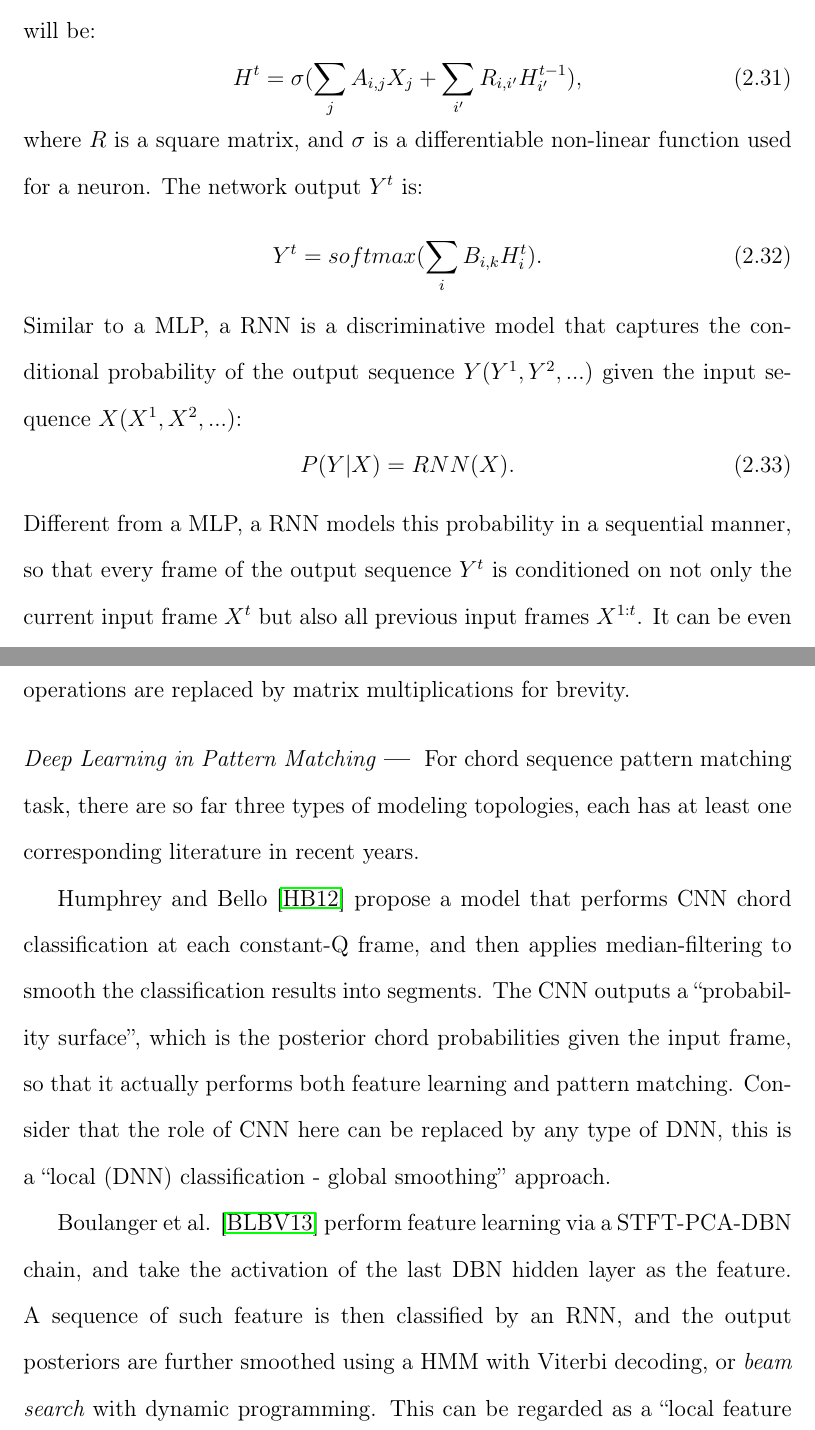
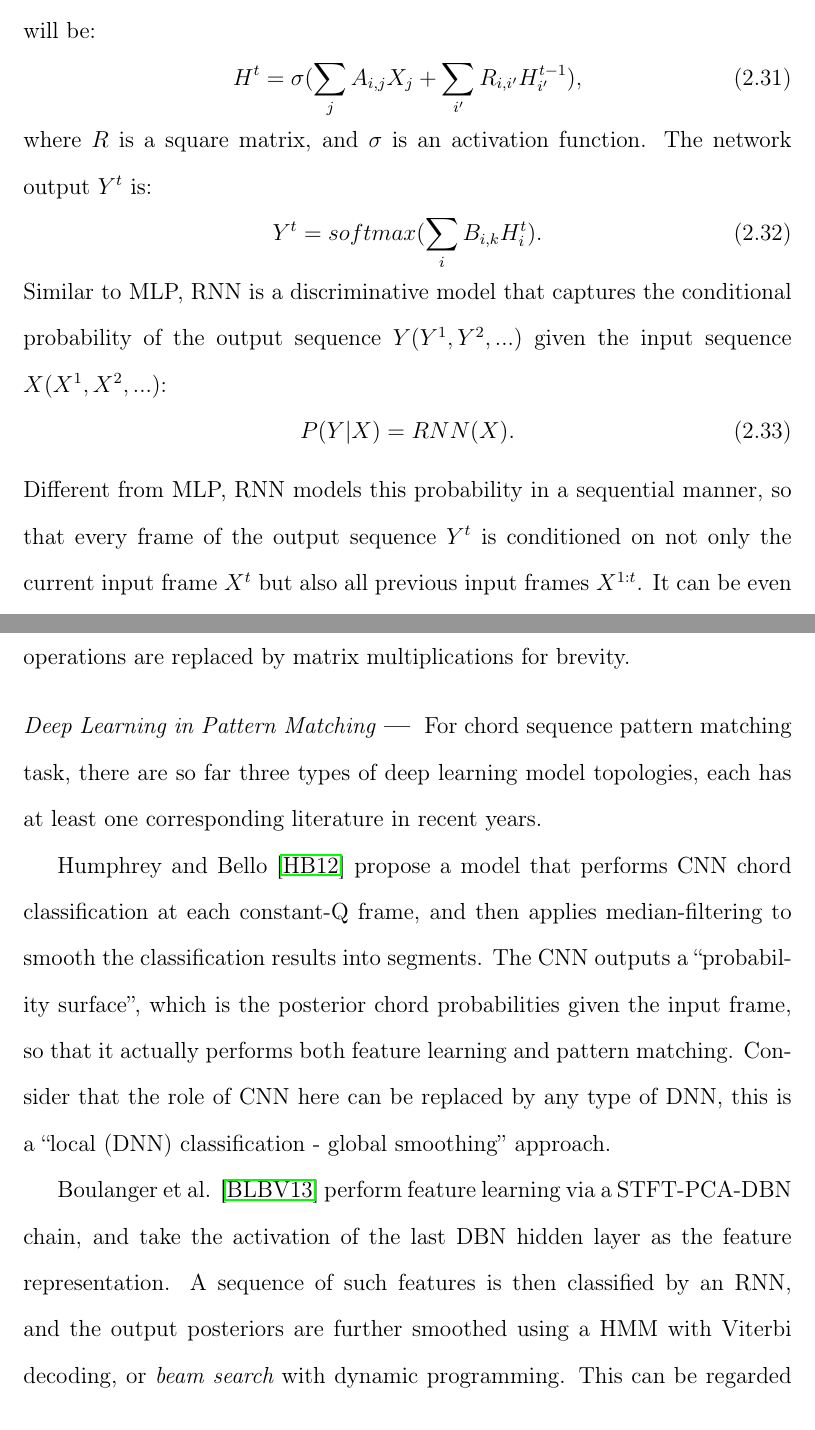
Before and after one commit to tangkk/phd-thesis-junqi-deng, a LaTeX thesis (junqi-thesis-hku.tex, which reads 2/background.tex): two parts of pages 76 and 79 of 208, joined at a grey line, cut so that both start at the same text. Compiled offline with pdfLaTeX.

Commit message:
better
up to \subsection{Chord Vocabularies and Output Format}

```diff
--- a/2/background.tex
+++ b/2/background.tex
@@ -606,15 +606,15 @@ This network has only three sets of weights, namely, $A$, $B$ and $R$. Normally,
 \begin{equation}
 H^t = \sigma(\sum_j A_{i,j}X_j + \sum_{i'} R_{i,i'}H^{t-1}_{i'}),
 \end{equation}
-where $R$ is a square matrix, and $\sigma$ is a differentiable non-linear function used for a neuron. The network output $Y^t$ is:
+where $R$ is a square matrix, and $\sigma$ is an activation function. The network output $Y^t$ is:
 \begin{equation}
 Y^t = softmax(\sum_i B_{i,k}H^t_i).
 \end{equation}
-Similar to a MLP, a RNN is a discriminative model that captures the conditional probability of the output sequence $Y (Y^1,Y^2,...)$ given the input sequence $X (X^1, X^2,...)$:
+Similar to MLP, RNN is a discriminative model that captures the conditional probability of the output sequence $Y (Y^1,Y^2,...)$ given the input sequence $X (X^1, X^2,...)$:
 \begin{equation}
 P(Y|X) = RNN(X).
 \end{equation}
-Different from a MLP, a RNN models this probability in a sequential manner, so that every frame of the output sequence $Y^t$ is conditioned on not only the current input frame $X^t$ but also all previous input frames $X^{1:t}$. It can be even made conditioned on the whole input sequence $X$ if a backward hidden layer is also implemented. This is called a {\it bidirectional recurrent neural network} (BRNN), as illustrated in Figure~\ref{fig:2-brnn}.
+Different from MLP, RNN models this probability in a sequential manner, so that every frame of the output sequence $Y^t$ is conditioned on not only the current input frame $X^t$ but also all previous input frames $X^{1:t}$. It can be even made conditioned on the whole input sequence $X$ if a backward hidden layer is also implemented. This is called a {\it bidirectional recurrent neural network} (BRNN), as illustrated in Figure~\ref{fig:2-brnn}.
 \begin{figure}[htb]
 \centering
 \includegraphics[width=0.6\columnwidth, height=0.45\columnwidth]{2/figures/brnn.pdf}
@@ -660,9 +660,9 @@ H^t = o_t*\sigma(C^t).
 All $*$ stands for element-wise multiplication, and all ``summation over index'' operations are replaced by matrix multiplications for brevity.
 
 \Hsection{Deep Learning in Pattern Matching}
-For chord sequence pattern matching task, there are so far three types of modeling topologies, each has at least one corresponding literature in recent years.
+For chord sequence pattern matching task, there are so far three types of deep learning model topologies, each has at least one corresponding literature in recent years.
 
 Humphrey and Bello \cite{humphrey2012rethinking} propose a model that performs CNN chord classification at each constant-Q frame, and then applies median-filtering to smooth the classification results into segments. The CNN outputs a ``probability surface'', which is the posterior chord probabilities given the input frame, so that it actually performs both feature learning and pattern matching. Consider that the role of CNN here can be replaced by any type of DNN, this is a ``local (DNN) classification - global smoothing'' approach.
 
-Boulanger et al. \cite{boulanger2013audio} perform feature learning via a STFT-PCA-DBN chain, and take the activation of the last DBN hidden layer as the feature. A sequence of such feature is then classified by an RNN, and the output posteriors are further smoothed using a HMM with Viterbi decoding, or {\it beam search} with dynamic programming. This can be regarded as a ``local feature learning - global (RNN) classification - global smoothing'' approach. Sigtia et al. \cite{sigtia2015audio} follow up this by applying LSTM to the RNN, and augmenting the beam search with a hashed beam search.
+Boulanger et al. \cite{boulanger2013audio} perform feature learning via a STFT-PCA-DBN chain, and take the activation of the last DBN hidden layer as the feature representation. A sequence of such features is then classified by an RNN, and the output posteriors are further smoothed using a HMM with Viterbi decoding, or {\it beam search} with dynamic programming. This can be regarded as a ``local feature learning - global (RNN) classification - global smoothing'' approach. Sigtia et al. \cite{sigtia2015audio} follow up this by applying LSTM to the RNN, and augmenting the beam search with a hashed beam search.
 
```
Also changed, not shown: 2/background.tex (4 more changed lines).
